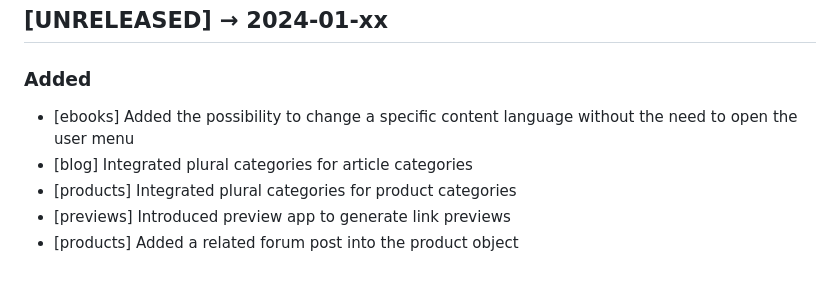
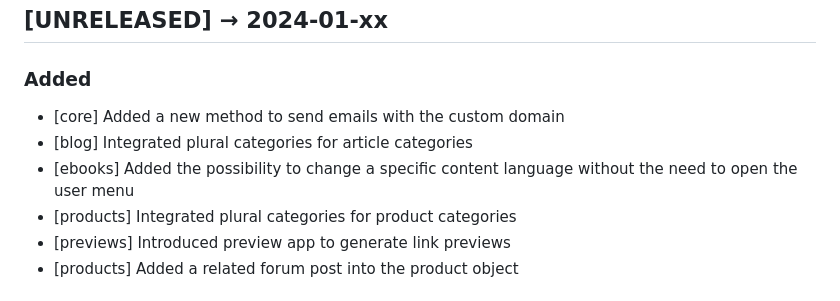
Before and after one commit to flavoi/diventi, a Markdown page: CHANGELOG.md, the part around the change. Rendered like a GitHub page.

Commit message:
Updated changelog.

```diff
--- a/CHANGELOG.md
+++ b/CHANGELOG.md
@@ -8,8 +8,9 @@ and this project adheres to [Semantic Versioning](http://semver.org/spec/v2.0.0.
 ## [UNRELEASED] → 2024-01-xx
 
 ### Added
+- [core] Added a new method to send emails with the custom domain
+- [blog] Integrated plural categories for article categories
 - [ebooks] Added the possibility to change a specific content language without the need to open the user menu
-- [blog] Integrated plural categories for article categories
 - [products] Integrated plural categories for product categories
 - [previews] Introduced preview app to generate link previews
 - [products] Added a related forum post into the product object
```
